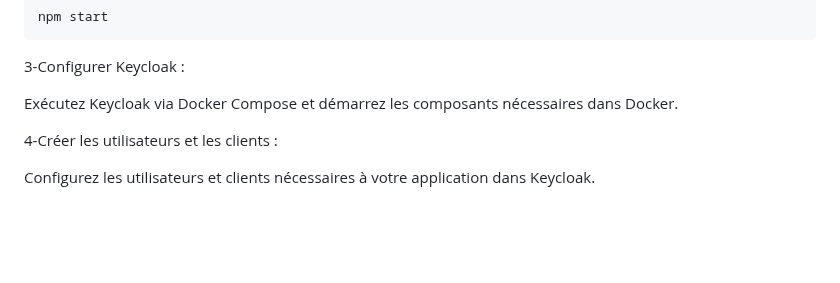
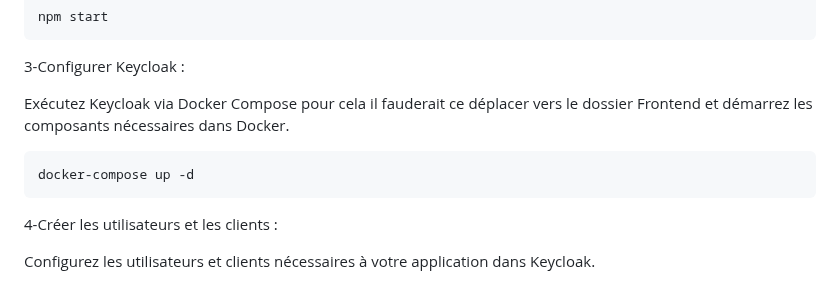
Before and after one commit to chaimaakn/hexvault, a Markdown page: README.md, the part around the change. Drawn GitHub-style; blank space fills up the shorter version.

````diff
--- a/README.md
+++ b/README.md
@@ -54,7 +54,10 @@ npm start
 ```
 3-Configurer Keycloak :
 
-Exécutez Keycloak via Docker Compose et démarrez les composants nécessaires dans Docker.
+Exécutez Keycloak via Docker Compose pour cela il fauderait ce déplacer vers le dossier Frontend et démarrez les composants nécessaires dans Docker.
+```bash
+docker-compose up -d
+```
 
 4-Créer les utilisateurs et les clients :
 
````
